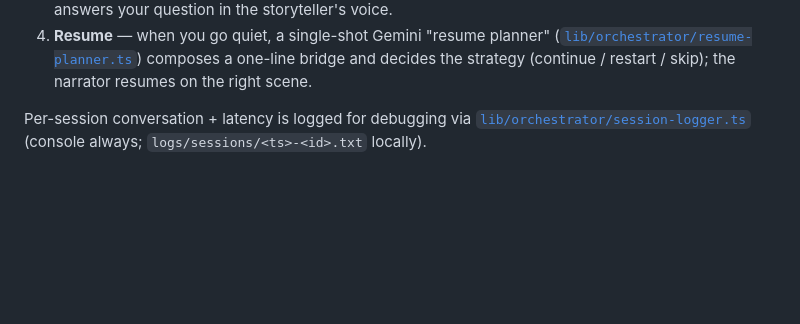
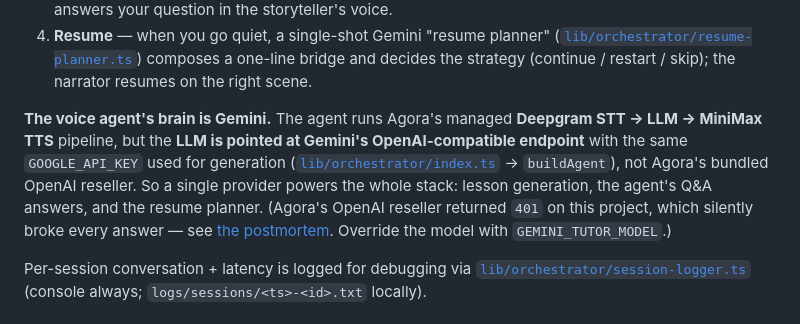
Before and after one commit to clfhaha1234/talkalong, a Markdown page: agora-voice-demo/README.md, the part around the change. Rendered like a GitHub page; blank space fills up the shorter version.

```diff
--- a/agora-voice-demo/README.md
+++ b/agora-voice-demo/README.md
@@ -63,6 +63,17 @@ pattern), NOT an agentic tool loop — a choice [validated with data](docs/exper
    ([`lib/orchestrator/resume-planner.ts`](lib/orchestrator/resume-planner.ts))
    composes a one-line bridge and decides the strategy (continue / restart /
    skip); the narrator resumes on the right scene.
+
+**The voice agent's brain is Gemini.** The agent runs Agora's managed
+**Deepgram STT → LLM → MiniMax TTS** pipeline, but the **LLM is pointed at
+Gemini's OpenAI-compatible endpoint** with the same `GOOGLE_API_KEY` used for
+generation ([`lib/orchestrator/index.ts`](lib/orchestrator/index.ts) →
+`buildAgent`), not Agora's bundled OpenAI reseller. So a single provider powers
+the whole stack: lesson generation, the agent's Q&A answers, and the resume
+planner. (Agora's OpenAI reseller returned `401` on this project, which silently
+broke every answer — see
+[the postmortem](docs/postmortem-2026-06-01-qa-no-answer.md). Override the model
+with `GEMINI_TUTOR_MODEL`.)
 
 Per-session conversation + latency is logged for debugging via
 [`lib/orchestrator/session-logger.ts`](lib/orchestrator/session-logger.ts)
```
Also changed, not shown: agora-voice-demo/DEPLOY.md (+8 -3 lines), agora-voice-demo/docs/postmortem-2026-06-01-qa-no-answer.md (added, +96 -0 lines).
